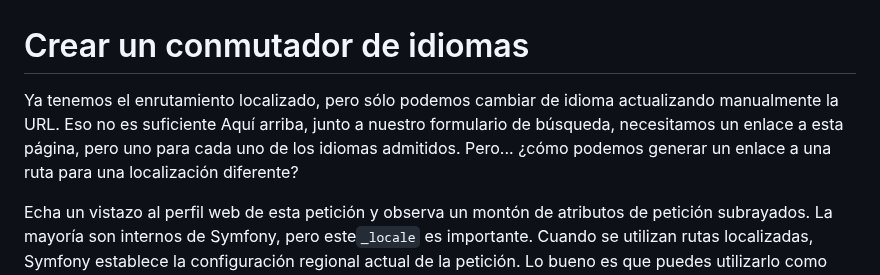
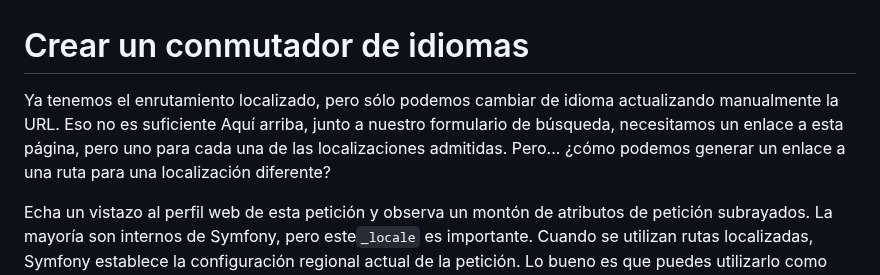
Before and after one commit to SymfonyCasts/bundle-development, a Markdown page: sfcasts/es/language-switcher.md, the part around the change. Drawn GitHub-style.

Commit message:
[skip course ci] Add/Update course file sfcasts/es/language-switcher.md

```diff
--- a/sfcasts/es/language-switcher.md
+++ b/sfcasts/es/language-switcher.md
@@ -1,6 +1,6 @@
 # Crear un conmutador de idiomas
 
-Ya tenemos el enrutamiento localizado, pero sólo podemos cambiar de idioma actualizando manualmente la URL. Eso no es suficiente Aquí arriba, junto a nuestro formulario de búsqueda, necesitamos un enlace a esta página, pero uno para cada uno de los idiomas admitidos. Pero... ¿cómo podemos generar un enlace a una ruta para una localización diferente?
+Ya tenemos el enrutamiento localizado, pero sólo podemos cambiar de idioma actualizando manualmente la URL. Eso no es suficiente Aquí arriba, junto a nuestro formulario de búsqueda, necesitamos un enlace a esta página, pero uno para cada una de las localizaciones admitidas. Pero... ¿cómo podemos generar un enlace a una ruta para una localización diferente?
 
 Echa un vistazo al perfil web de esta petición y observa un montón de atributos de petición subrayados. La mayoría son internos de Symfony, pero este`_locale` es importante. Cuando se utilizan rutas localizadas, Symfony establece la configuración regional actual de la petición. Lo bueno es que puedes utilizarlo como parámetro de ruta para generar URLs a diferentes configuraciones regionales.
 
```
